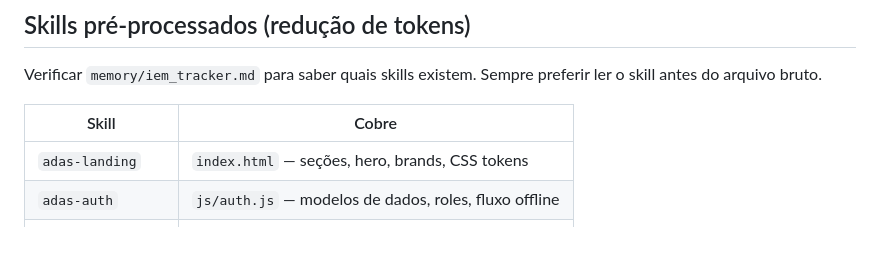
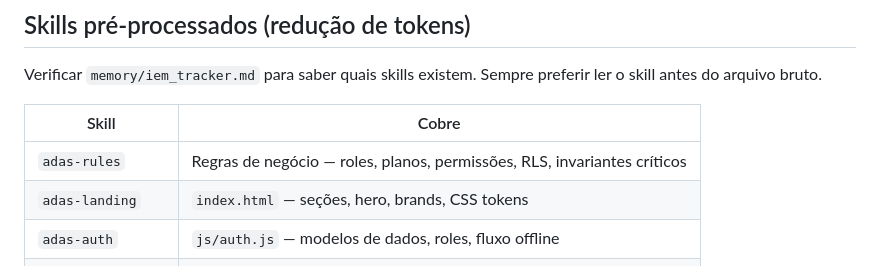
Before and after one commit to edsespinoza/ADAS_PRO, a Markdown page: CLAUDE.md, the part around the change. Rendered like a GitHub page; blank space fills up the shorter version.

Commit message:
feat: skill adas-rules — regras de negócio comprimidas
Novo skill com ~1.800 tokens cobrindo roles, planos, permissões,
fluxo de aprovação, validação server-side (Edge Functions), RLS,
fallback offline e invariantes críticos. Referência para qualquer
tarefa que toque em auth, permissões ou planos.

Co-Authored-By: Claude Sonnet 4.6 <noreply@anthropic.com>

```diff
--- a/CLAUDE.md
+++ b/CLAUDE.md
@@ -208,6 +208,7 @@ Verificar `memory/iem_tracker.md` para saber quais skills existem. Sempre prefer
 
 | Skill | Cobre |
 |---|---|
+| `adas-rules` | Regras de negócio — roles, planos, permissões, RLS, invariantes críticos |
 | `adas-landing` | `index.html` — seções, hero, brands, CSS tokens |
 | `adas-auth` | `js/auth.js` — modelos de dados, roles, fluxo offline |
 | `adas-membros` | `membros.html` |
```
Also changed, not shown: 1 other file.
